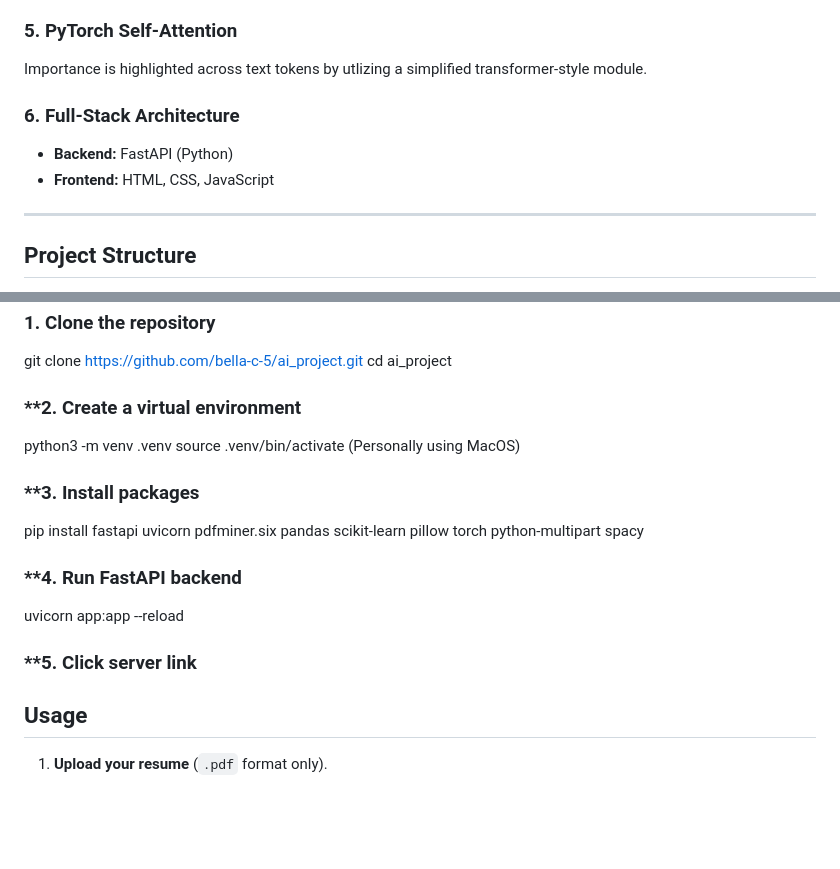
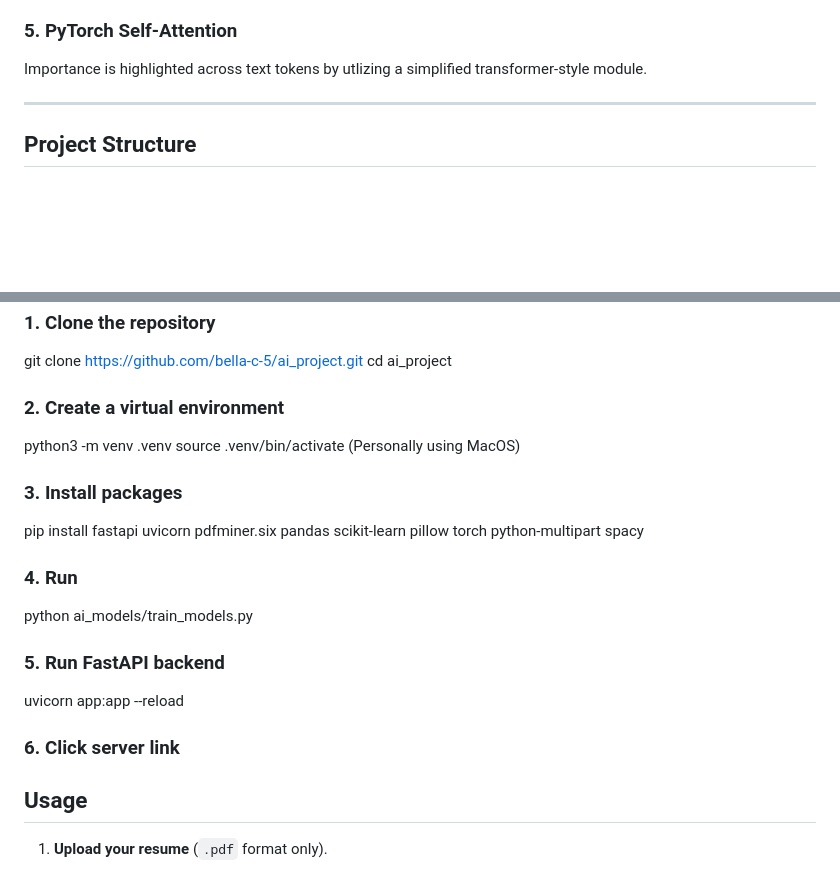
Before and after one commit to bella-c-5/ai_project, a Markdown page: README.md, 2 parts joined by grey strips. GitHub-like rendering; blank space fills up the shorter version.

Commit message:
Revise README for project setup instructions
Removed full-stack architecture section and updated steps for setting up the project.

```diff
--- a/README.md
+++ b/README.md
@@ -25,10 +25,6 @@ The resume receives a score by learning a probability-based reward model.
 
 ### **5. PyTorch Self-Attention**
 Importance is highlighted across text tokens by utlizing a simplified transformer-style module.
-
-### **6. Full-Stack Architecture**
-- **Backend:** FastAPI (Python)
-- **Frontend:** HTML, CSS, JavaScript
 
 ---
 
@@ -77,17 +73,20 @@ Follow these steps to run the project locally.
 git clone https://github.com/bella-c-5/ai_project.git
 cd ai_project
 
-### **2. Create a virtual environment
+### **2. Create a virtual environment**
 python3 -m venv .venv
 source .venv/bin/activate   (Personally using MacOS)
 
-### **3. Install packages
+### **3. Install packages**
 pip install fastapi uvicorn pdfminer.six pandas scikit-learn pillow torch python-multipart spacy
 
-### **4. Run FastAPI backend
+### **4. Run**
+python ai_models/train_models.py
+
+### **5. Run FastAPI backend**
 uvicorn app:app --reload
 
-### **5. Click server link
+### **6. Click server link**
 
 ## Usage
 
```
